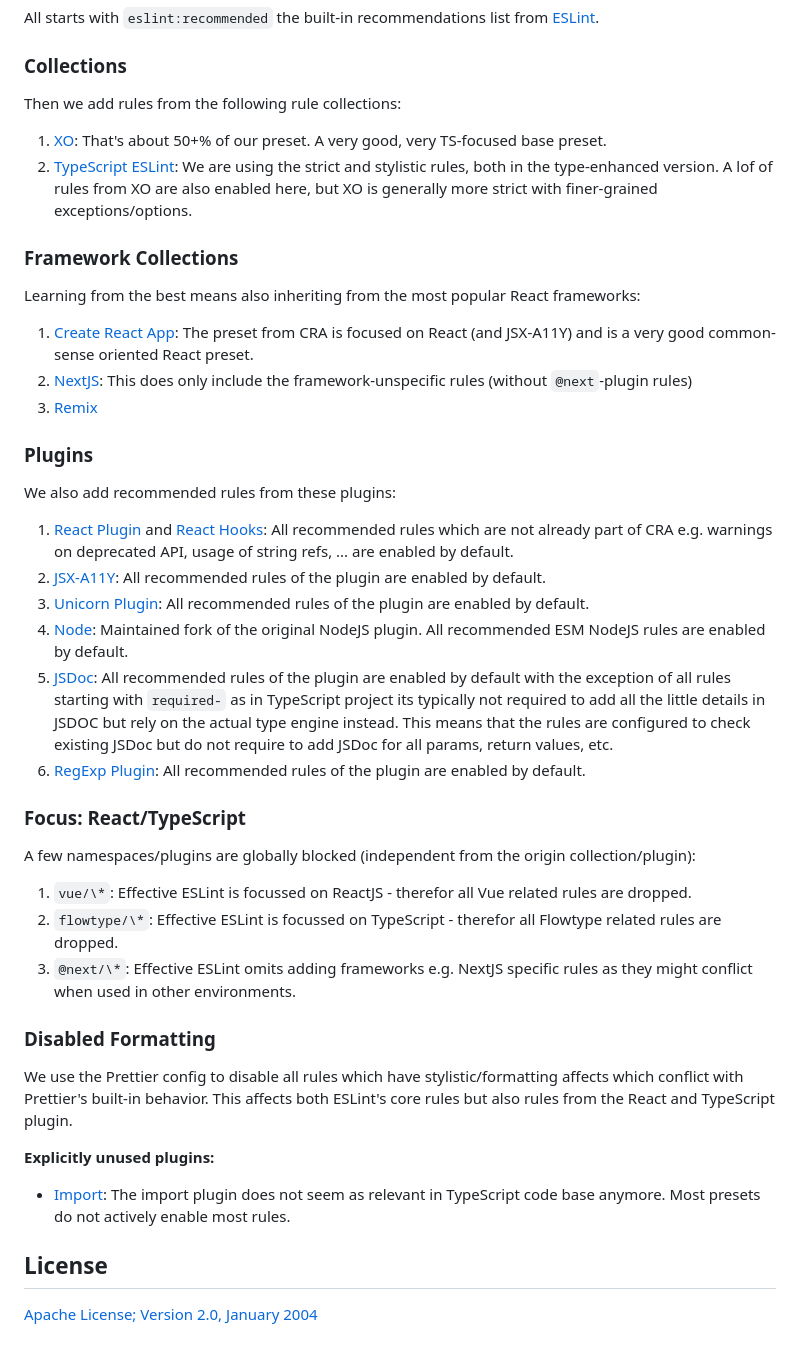
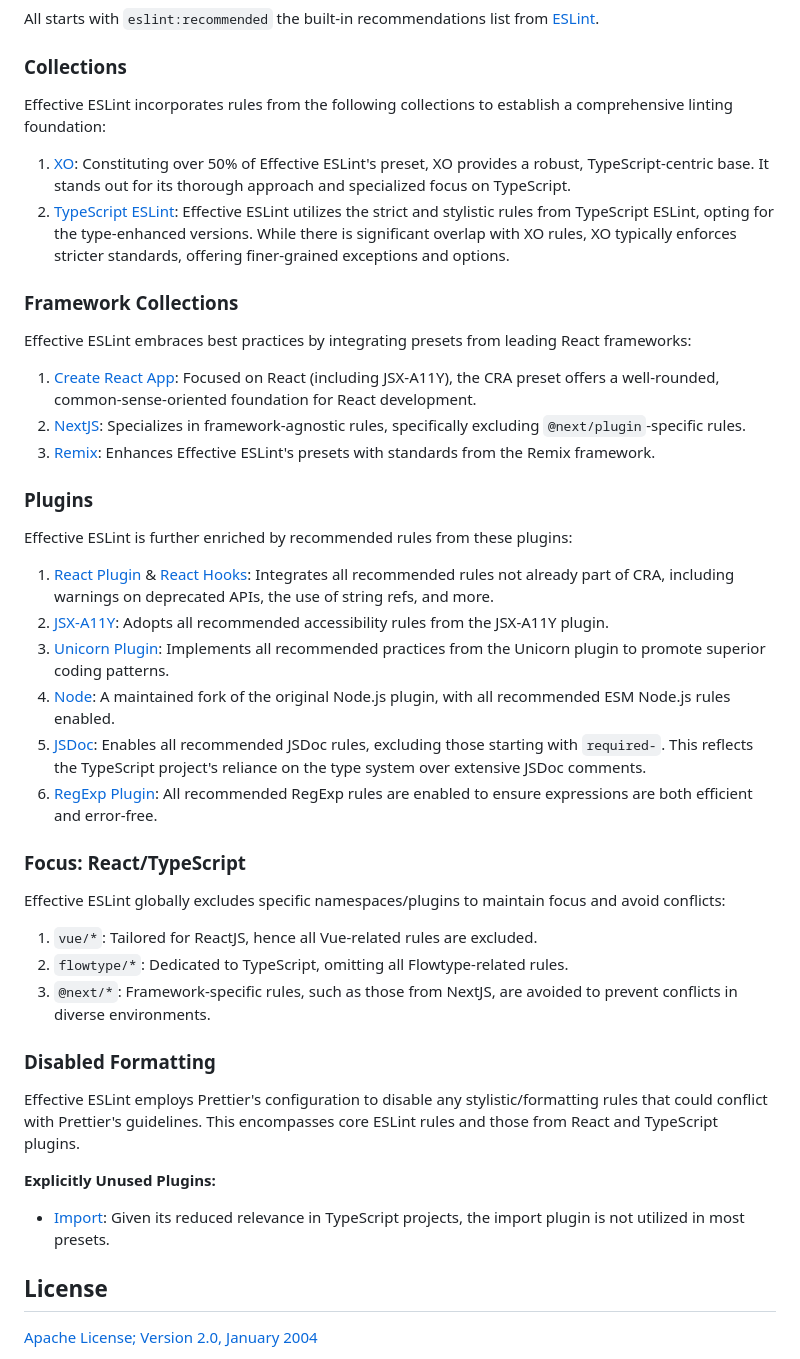
Before and after one commit to sebastian-software/effective-eslint, a Markdown page: readme.md, the part around the change. GitHub-like rendering.

Commit message:
docs: enhancements

```diff
--- a/readme.md
+++ b/readme.md
@@ -53,45 +53,45 @@ All starts with `eslint:recommended` the built-in recommendations list from [ESL
 
 ### Collections
 
-Then we add rules from the following rule collections:
+Effective ESLint incorporates rules from the following collections to establish a comprehensive linting foundation:
 
-1. [XO](https://github.com/xojs/eslint-config-xo): That's about 50+% of our preset. A very good, very TS-focused base preset.
-2. [TypeScript ESLint](https://typescript-eslint.io/linting/configs/): We are using the strict and stylistic rules, both in the type-enhanced version. A lof of rules from XO are also enabled here, but XO is generally more strict with finer-grained exceptions/options.
+1. [XO](https://github.com/xojs/eslint-config-xo): Constituting over 50% of Effective ESLint's preset, XO provides a robust, TypeScript-centric base. It stands out for its thorough approach and specialized focus on TypeScript.
+2. [TypeScript ESLint](https://typescript-eslint.io/linting/configs/): Effective ESLint utilizes the strict and stylistic rules from TypeScript ESLint, opting for the type-enhanced versions. While there is significant overlap with XO rules, XO typically enforces stricter standards, offering finer-grained exceptions and options.
 
 ### Framework Collections
 
-Learning from the best means also inheriting from the most popular React frameworks:
+Effective ESLint embraces best practices by integrating presets from leading React frameworks:
 
-1. [Create React App](https://create-react-app.dev/): The preset from CRA is focused on React (and JSX-A11Y) and is a very good common-sense oriented React preset.
-2. [NextJS](https://www.npmjs.com/package/eslint-config-next): This does only include the framework-unspecific rules (without `@next`-plugin rules)
-3. [Remix](https://www.npmjs.com/package/@remix-run/eslint-config)
+1. [Create React App](https://create-react-app.dev/): Focused on React (including JSX-A11Y), the CRA preset offers a well-rounded, common-sense-oriented foundation for React development.
+2. [NextJS](https://www.npmjs.com/package/eslint-config-next): Specializes in framework-agnostic rules, specifically excluding `@next/plugin`-specific rules.
+3. [Remix](https://www.npmjs.com/package/@remix-run/eslint-config): Enhances Effective ESLint's presets with standards from the Remix framework.
 
 ### Plugins
 
-We also add recommended rules from these plugins:
+Effective ESLint is further enriched by recommended rules from these plugins:
 
-1. [React Plugin](https://www.npmjs.com/package/eslint-plugin-react) and [React Hooks](https://www.npmjs.com/package/eslint-plugin-react-hooks): All recommended rules which are not already part of CRA e.g. warnings on deprecated API, usage of string refs, ... are enabled by default.
-2. [JSX-A11Y](https://github.com/jsx-eslint/eslint-plugin-jsx-a11y): All recommended rules of the plugin are enabled by default.
-3. [Unicorn Plugin](https://github.com/sindresorhus/eslint-plugin-unicorn): All recommended rules of the plugin are enabled by default.
-4. [Node](https://www.npmjs.com/package/eslint-plugin-n): Maintained fork of the original NodeJS plugin. All recommended ESM NodeJS rules are enabled by default.
-5. [JSDoc](https://github.com/gajus/eslint-plugin-jsdoc): All recommended rules of the plugin are enabled by default with the exception of all rules starting with `required-` as in TypeScript project its typically not required to add all the little details in JSDOC but rely on the actual type engine instead. This means that the rules are configured to check existing JSDoc but do not require to add JSDoc for all params, return values, etc.
-6. [RegExp Plugin](https://www.npmjs.com/package/eslint-plugin-regexp): All recommended rules of the plugin are enabled by default.
+1. [React Plugin](https://www.npmjs.com/package/eslint-plugin-react) & [React Hooks](https://www.npmjs.com/package/eslint-plugin-react-hooks): Integrates all recommended rules not already part of CRA, including warnings on deprecated APIs, the use of string refs, and more.
+2. [JSX-A11Y](https://github.com/jsx-eslint/eslint-plugin-jsx-a11y): Adopts all recommended accessibility rules from the JSX-A11Y plugin.
+3. [Unicorn Plugin](https://github.com/sindresorhus/eslint-plugin-unicorn): Implements all recommended practices from the Unicorn plugin to promote superior coding patterns.
+4. [Node](https://www.npmjs.com/package/eslint-plugin-n): A maintained fork of the original Node.js plugin, with all recommended ESM Node.js rules enabled.
+5. [JSDoc](https://github.com/gajus/eslint-plugin-jsdoc): Enables all recommended JSDoc rules, excluding those starting with `required-`. This reflects the TypeScript project's reliance on the type system over extensive JSDoc comments.
+6. [RegExp Plugin](https://www.npmjs.com/package/eslint-plugin-regexp): All recommended RegExp rules are enabled to ensure expressions are both efficient and error-free.
 
 ### Focus: React/TypeScript
 
-A few namespaces/plugins are globally blocked (independent from the origin collection/plugin):
+Effective ESLint globally excludes specific namespaces/plugins to maintain focus and avoid conflicts:
 
-1. `vue/\*`: Effective ESLint is focussed on ReactJS - therefor all Vue related rules are dropped.
-2. `flowtype/\*`: Effective ESLint is focussed on TypeScript - therefor all Flowtype related rules are dropped.
-3. `@next/\*`: Effective ESLint omits adding frameworks e.g. NextJS specific rules as they might conflict when used in other environments.
+1. `vue/*`: Tailored for ReactJS, hence all Vue-related rules are excluded.
+2. `flowtype/*`: Dedicated to TypeScript, omitting all Flowtype-related rules.
+3. `@next/*`: Framework-specific rules, such as those from NextJS, are avoided to prevent conflicts in diverse environments.
 
 ### Disabled Formatting
 
-We use the Prettier config to disable all rules which have stylistic/formatting affects which conflict with Prettier's built-in behavior. This affects both ESLint's core rules but also rules from the React and TypeScript plugin.
+Effective ESLint employs Prettier's configuration to disable any stylistic/formatting rules that could conflict with Prettier's guidelines. This encompasses core ESLint rules and those from React and TypeScript plugins.
 
-**Explicitly unused plugins:**
+**Explicitly Unused Plugins:**
 
-- [Import](https://www.npmjs.com/package/eslint-plugin-import): The import plugin does not seem as relevant in TypeScript code base anymore. Most presets do not actively enable most rules.
+- [Import](https://www.npmjs.com/package/eslint-plugin-import): Given its reduced relevance in TypeScript projects, the import plugin is not utilized in most presets.
 
 ## License
 
```
